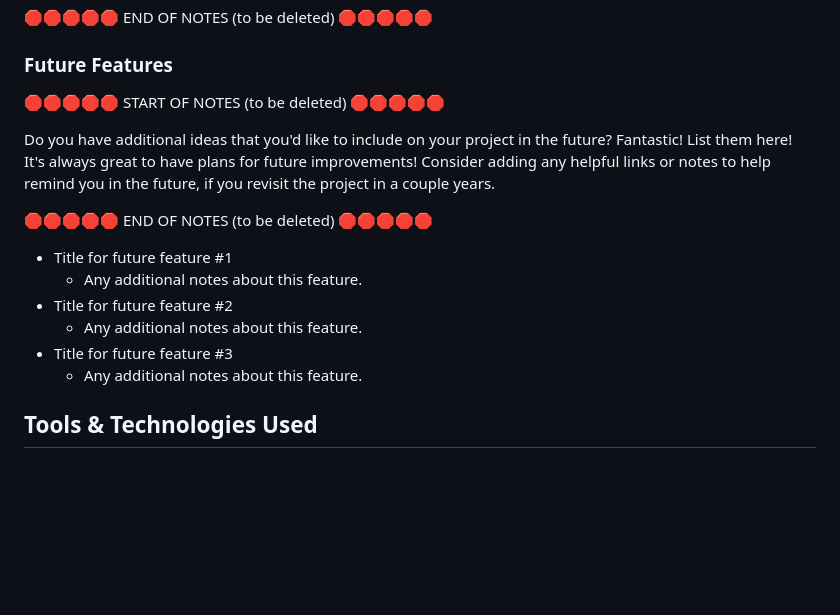
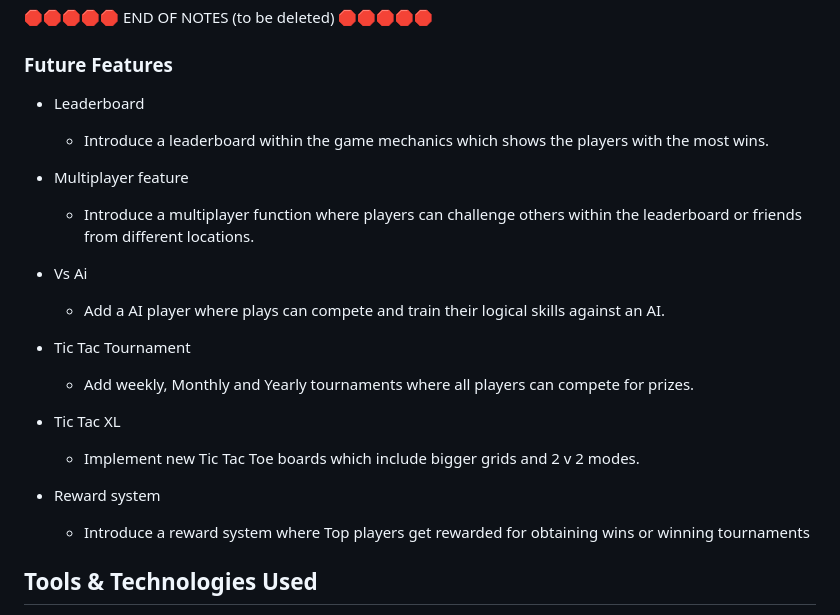
Before and after one commit to riiyu7/Love-Tic-Tac-Toe, a Markdown page: README.md, the part around the change. Drawn GitHub-style; blank space fills up the shorter version.

Commit message:
Add future features text

```diff
--- a/README.md
+++ b/README.md
@@ -203,21 +203,23 @@ Hint: the more, the merrier!
 
 ### Future Features
 
-🛑🛑🛑🛑🛑 START OF NOTES (to be deleted) 🛑🛑🛑🛑🛑
+- Leaderboard
+    - Introduce a leaderboard within the game mechanics which shows the players with the most wins.
 
-Do you have additional ideas that you'd like to include on your project in the future?
-Fantastic! List them here!
-It's always great to have plans for future improvements!
-Consider adding any helpful links or notes to help remind you in the future, if you revisit the project in a couple years.
+- Multiplayer feature
+    - Introduce a multiplayer function where players can challenge others within the leaderboard or friends from different locations.
 
-🛑🛑🛑🛑🛑 END OF NOTES (to be deleted) 🛑🛑🛑🛑🛑
+- Vs Ai
+    - Add a AI player where plays can compete and train their logical skills against an AI.
 
-- Title for future feature #1
-    - Any additional notes about this feature.
-- Title for future feature #2
-    - Any additional notes about this feature.
-- Title for future feature #3
-    - Any additional notes about this feature.
+- Tic Tac Tournament
+    - Add weekly, Monthly and Yearly tournaments where all players can compete for prizes.
+
+- Tic Tac XL
+    - Implement new Tic Tac Toe boards which include bigger grids and 2 v 2 modes.
+
+- Reward system
+    - Introduce a reward system where Top players get rewarded for obtaining wins or winning tournaments
 
 ## Tools & Technologies Used
 
```
